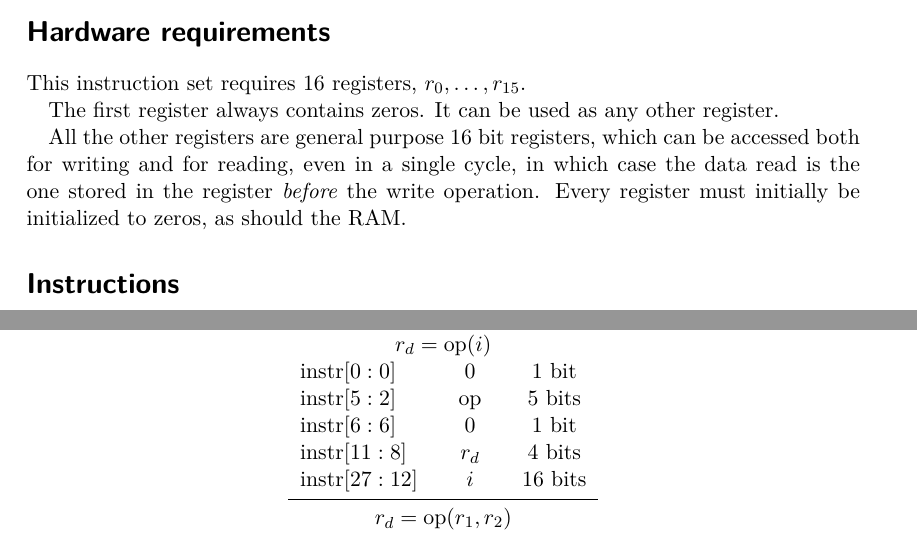
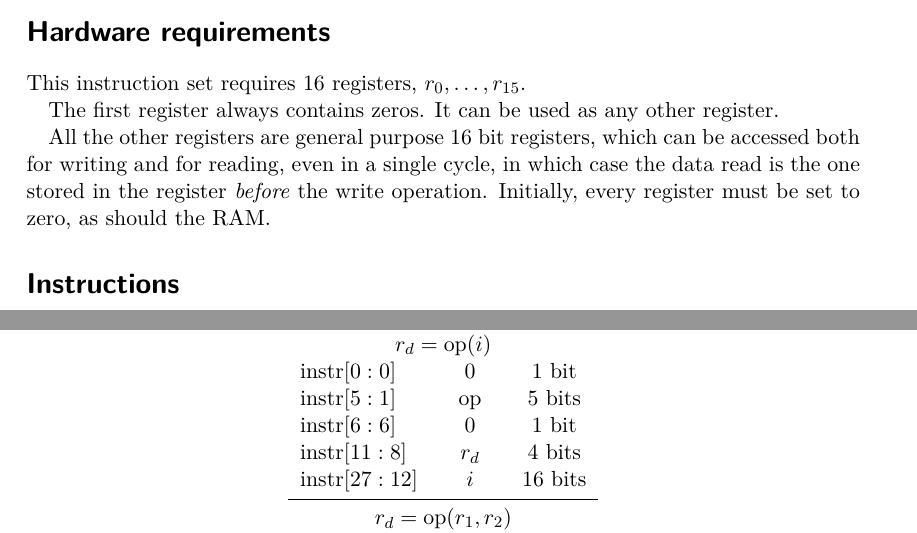
Before and after one commit to TheBlackBeans/cpu, a LaTeX document (docs/instructionset.tex): two parts of pages 1 and 3 of 5, joined at a grey line, cut so that both start at the same text. Compiled offline with XeLaTeX.

Commit message:
[docs/instructionset] Corrected spelling.

```diff
--- a/docs/instructionset.tex
+++ b/docs/instructionset.tex
@@ -52,7 +52,7 @@ The first register always contains zeros. It can be used as any other register.\
 All the other registers are general purpose 16 bit registers, which can be
 accessed both for writing and for reading, even in a single cycle, in which case
 the data read is the one stored in the register \textit{before} the write
-operation. Every register must initially be initialized to zeros, as should the
+operation. Initially, every register must be set to zero, as should the
 RAM.
 
 \section*{Instructions}
@@ -233,7 +233,7 @@ bit.
     \midrule
     \multicolumn{3}{c}{\(r_d = \op(i)\)}\\
     \(\instr[0:0]\) & \(0\) & 1 bit\\
-    \(\instr[5:2]\) & \(\op\) & 5 bits\\
+    \(\instr[5:1]\) & \(\op\) & 5 bits\\
     \(\instr[6:6]\) & \(0\) & 1 bit\\
     \(\instr[11:8]\) & \(r_d\) & 4 bits\\
     \(\instr[27:12]\) & \(i\) & 16 bits\\
```
